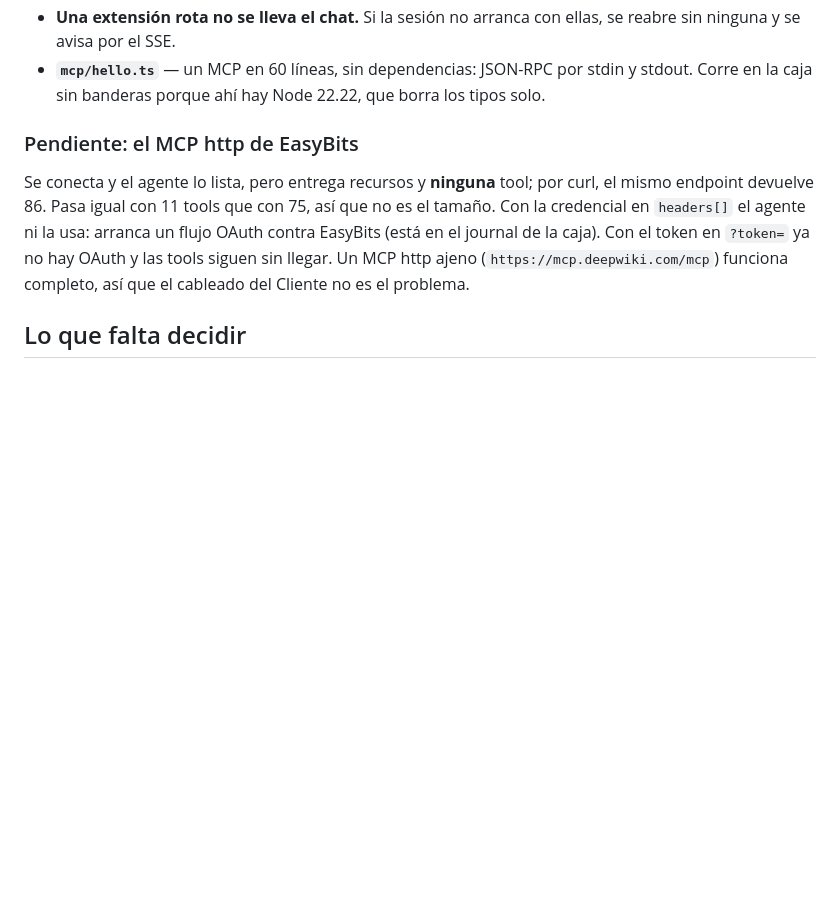
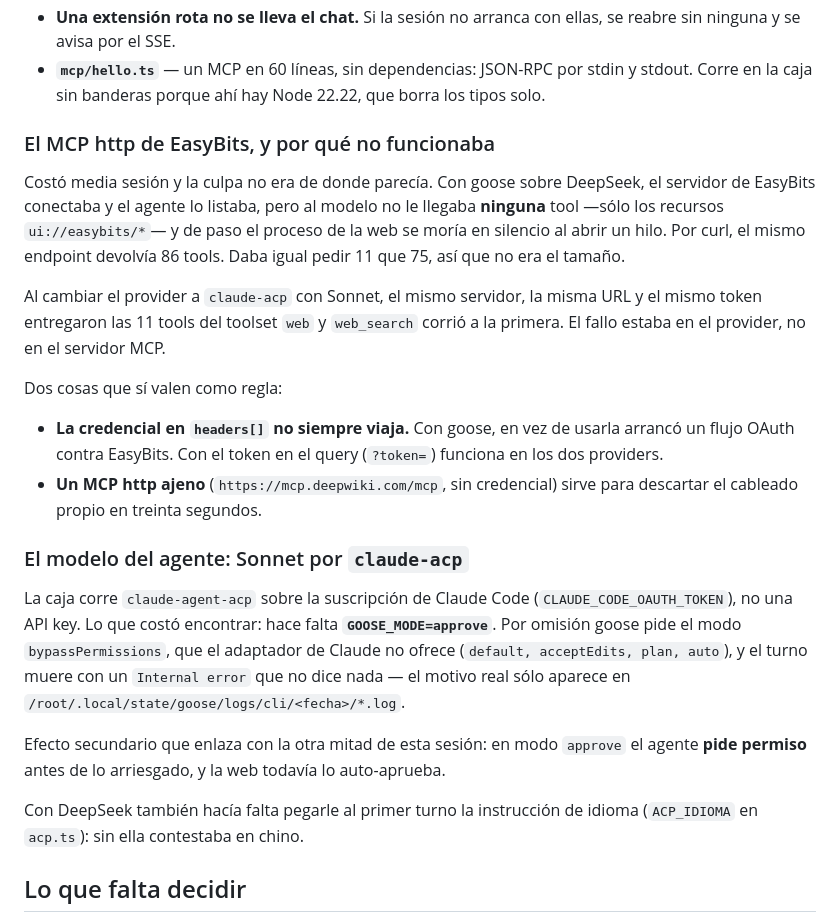
Before and after one commit to blissito/acp-agent-ui, a Markdown page: docs/spec4-permisos-extensiones.md, the part around the change. Rendered like a GitHub page; blank space fills up the shorter version.

Commit message:
El MCP de EasyBits sí funciona: era el provider
Con goose sobre DeepSeek el servidor conectaba sin entregar una sola tool al modelo, y de paso
mataba el proceso de la web. Con claude-acp y Sonnet, mismo servidor y mismo token, llegan las 11
del toolset web y web_search corre a la primera.

Queda escrito lo que costó encontrar: GOOSE_MODE=approve, porque el adaptador de Claude no ofrece
bypassPermissions y el turno muere con un Internal error mudo.

Co-Authored-By: Claude Opus 5 (1M context) <noreply@anthropic.com>
Claude-Session: https://claude.ai/code/session_01BEQEoo2AKporvu2kjtUFTU

```diff
--- a/docs/spec4-permisos-extensiones.md
+++ b/docs/spec4-permisos-extensiones.md
@@ -55,14 +55,38 @@ listas porque no siempre coinciden.
 - **`mcp/hello.ts`** — un MCP en 60 líneas, sin dependencias: JSON-RPC por stdin y stdout. Corre en
   la caja sin banderas porque ahí hay Node 22.22, que borra los tipos solo.
 
-### Pendiente: el MCP http de EasyBits
+### El MCP http de EasyBits, y por qué no funcionaba
 
-Se conecta y el agente lo lista, pero entrega recursos y **ninguna** tool; por curl, el mismo
-endpoint devuelve 86. Pasa igual con 11 tools que con 75, así que no es el tamaño. Con la
-credencial en `headers[]` el agente ni la usa: arranca un flujo OAuth contra EasyBits (está en el
-journal de la caja). Con el token en `?token=` ya no hay OAuth y las tools siguen sin llegar. Un
-MCP http ajeno (`https://mcp.deepwiki.com/mcp`) funciona completo, así que el cableado del Cliente
-no es el problema.
+Costó media sesión y la culpa no era de donde parecía. Con goose sobre DeepSeek, el servidor de
+EasyBits conectaba y el agente lo listaba, pero al modelo no le llegaba **ninguna** tool —sólo los
+recursos `ui://easybits/*`— y de paso el proceso de la web se moría en silencio al abrir un hilo.
+Por curl, el mismo endpoint devolvía 86 tools. Daba igual pedir 11 que 75, así que no era el
+tamaño.
+
+Al cambiar el provider a `claude-acp` con Sonnet, el mismo servidor, la misma URL y el mismo token
+entregaron las 11 tools del toolset `web` y `web_search` corrió a la primera. El fallo estaba en
+el provider, no en el servidor MCP.
+
+Dos cosas que sí valen como regla:
+- **La credencial en `headers[]` no siempre viaja.** Con goose, en vez de usarla arrancó un flujo
+  OAuth contra EasyBits. Con el token en el query (`?token=`) funciona en los dos providers.
+- **Un MCP http ajeno** (`https://mcp.deepwiki.com/mcp`, sin credencial) sirve para descartar el
+  cableado propio en treinta segundos.
+
+### El modelo del agente: Sonnet por `claude-acp`
+
+La caja corre `claude-agent-acp` sobre la suscripción de Claude Code
+(`CLAUDE_CODE_OAUTH_TOKEN`), no una API key. Lo que costó encontrar: hace falta
+**`GOOSE_MODE=approve`**. Por omisión goose pide el modo `bypassPermissions`, que el adaptador de
+Claude no ofrece (`default, acceptEdits, plan, auto`), y el turno muere con un `Internal error`
+que no dice nada — el motivo real sólo aparece en
+`/root/.local/state/goose/logs/cli/<fecha>/*.log`.
+
+Efecto secundario que enlaza con la otra mitad de esta sesión: en modo `approve` el agente **pide
+permiso** antes de lo arriesgado, y la web todavía lo auto-aprueba.
+
+Con DeepSeek también hacía falta pegarle al primer turno la instrucción de idioma
+(`ACP_IDIOMA` en `acp.ts`): sin ella contestaba en chino.
 
 ## Lo que falta decidir
 
```
Also changed, not shown: ESTADO.md (+8 -3 lines).
